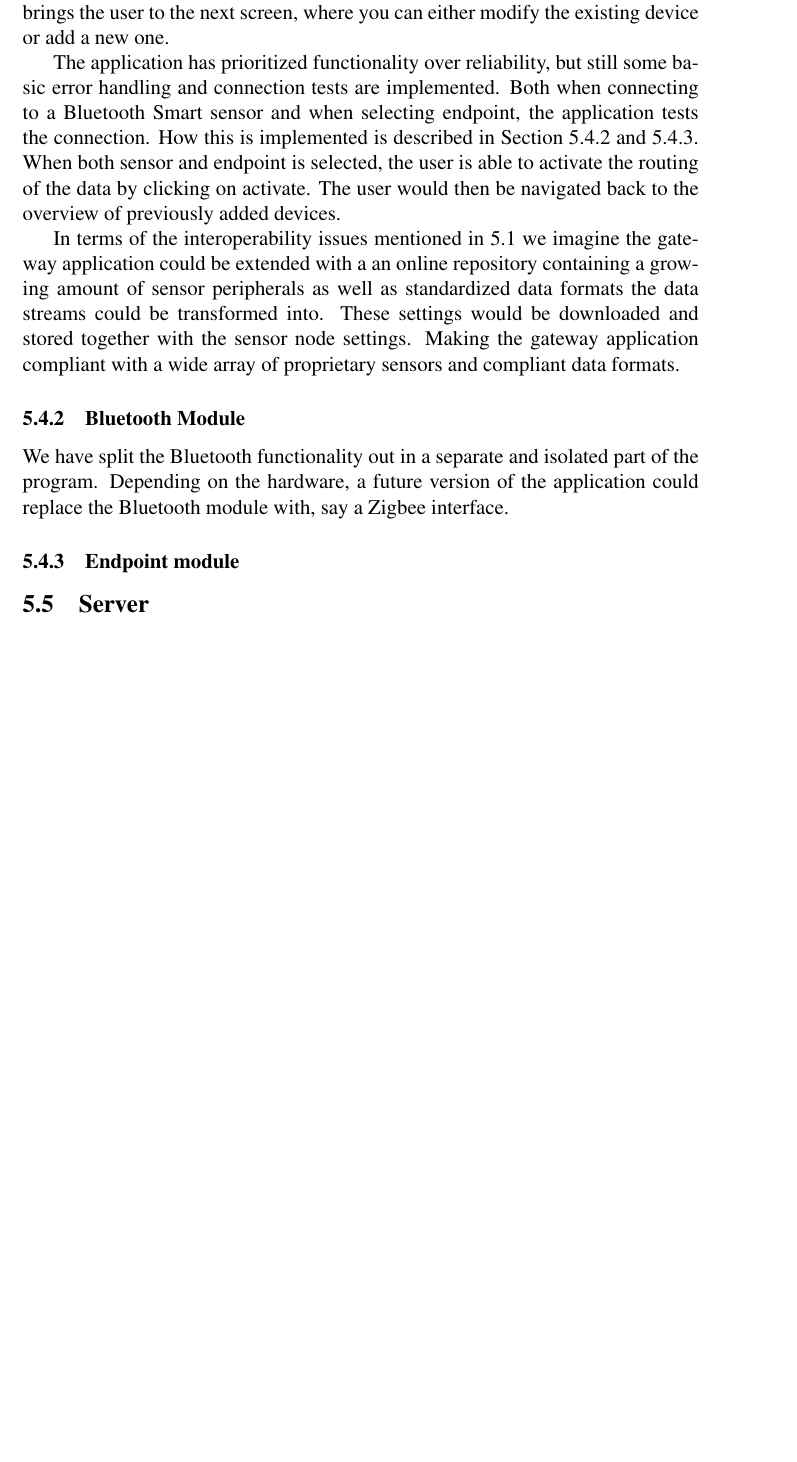
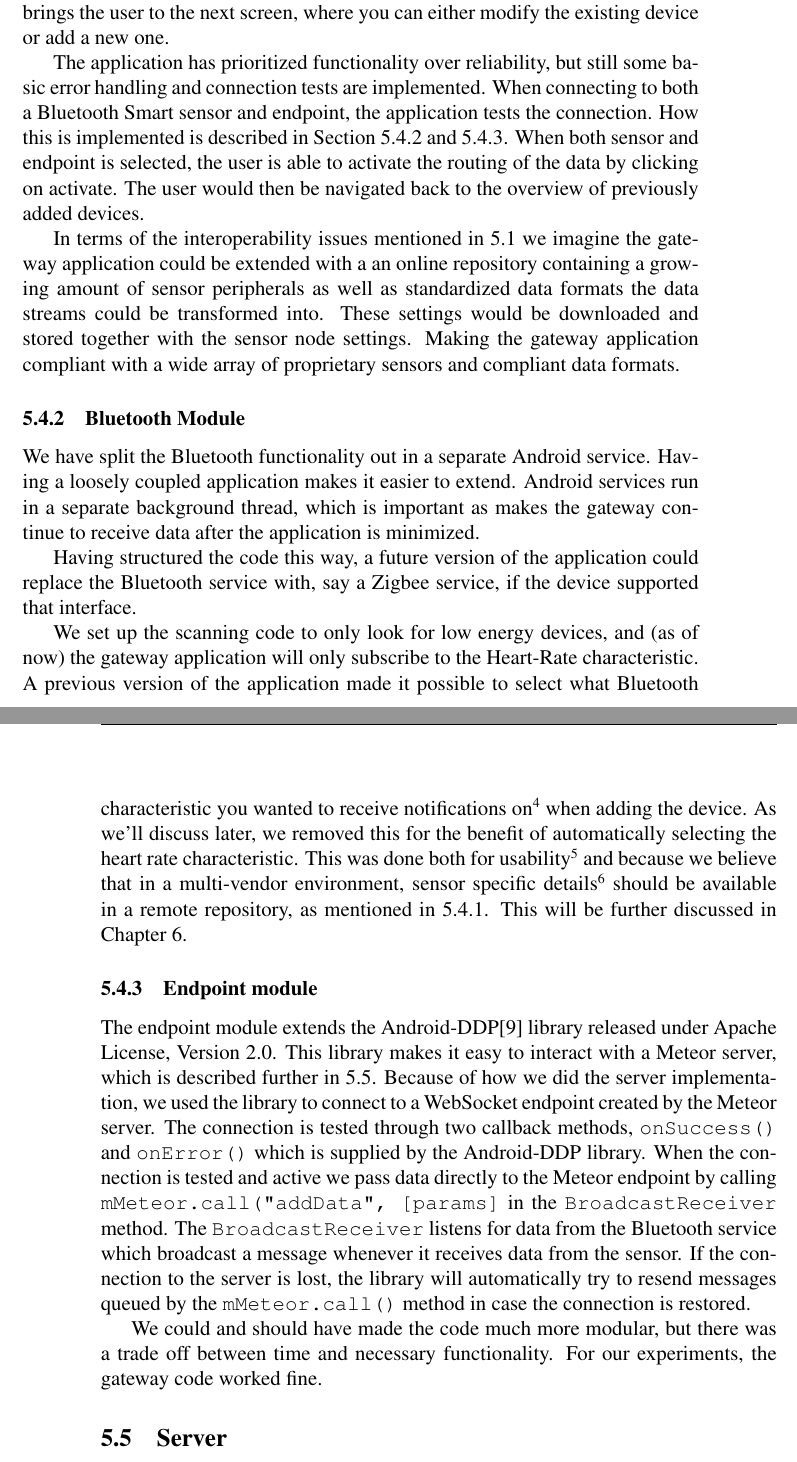
Before and after one commit to rix1/master-thesis, a LaTeX document (main.tex, which reads 5_technology_assessment.tex): part of page 39 of 56 before the commit and two parts of pages 39 and 40 of 57 after it, the two joined at a grey line, cut so that both start at the same text, the shorter picture padded with empty space. Compiled offline with pdfLaTeX.

Commit message:
wrote about the technical details of gateway and node implementation

```diff
--- a/5_technology_assessment.tex
+++ b/5_technology_assessment.tex
@@ -176,7 +176,7 @@ In the following section we will describe how we approached the implementation o
 
 The functional requirements were prioritized and we developed the user interface in a iterative fashion as more functionality gradually were added. The resulting user interface is not user tested as this was outside the scope of this project. The ``front-end'' of the application consist of two simple views, as seen in Figure~\ref{fig:android_frontend}. As the application is opened the user is presented with a list of sensors connected to the gateway. Clicking either a sensor or the plus sign in the downright corner brings the user to the next screen, where you can either modify the existing device or add a new one.
 
-The application has prioritized functionality over reliability, but still some basic error handling and connection tests are implemented. Both when connecting to a Bluetooth Smart sensor and when selecting endpoint, the application tests the connection. How this is implemented is described in Section~\ref{ssub:bluetooth_module} and \ref{ssub:endpoint_module}. When both sensor and endpoint is selected, the user is able to activate the routing of the data by clicking on activate. The user would then be navigated back to the overview of previously added devices.
+The application has prioritized functionality over reliability, but still some basic error handling and connection tests are implemented. When connecting to both a Bluetooth Smart sensor and endpoint, the application tests the connection. How this is implemented is described in Section~\ref{ssub:bluetooth_module} and \ref{ssub:endpoint_module}. When both sensor and endpoint is selected, the user is able to activate the routing of the data by clicking on activate. The user would then be navigated back to the overview of previously added devices.
 
 In terms of the interoperability issues mentioned in \ref{sub:system_architecture} we imagine the gateway application could be extended with a an online repository containing a growing amount of sensor peripherals as well as standardized data formats the data streams could be transformed into. These settings would be downloaded and stored together with the sensor node settings. Making the gateway application compliant with a wide array of proprietary sensors and compliant data formats.
 
@@ -185,20 +185,27 @@ In terms of the interoperability issues mentioned in \ref{sub:system_architectur
 \subsubsection{Bluetooth Module} % (fold)
 \label{ssub:bluetooth_module}
 
-We have split the Bluetooth functionality out in a separate and isolated part of the program. Depending on the hardware, a future version of the application could replace the Bluetooth module with, say a Zigbee interface.
+% TODO mention test
+
+We have split the Bluetooth functionality out in a separate Android service. Having a loosely coupled application makes it easier to extend. Android services run in a separate background thread, which is important as makes the gateway continue to receive data after the application is minimized.
+
+Having structured the code this way, a future version of the application could replace the Bluetooth service with, say a Zigbee service, if the device supported that interface.
+
+We set up the scanning code to only look for low energy devices, and (as of now) the gateway application will only subscribe to the Heart-Rate characteristic. A previous version of the application made it possible to select what Bluetooth characteristic you wanted to receive notifications on\footnote{This is Bluetooth jargon for subscribing to a certain data value} when adding the device. As we'll discuss later, we removed this for the benefit of automatically selecting the heart rate characteristic. This was done both for usability\footnote{We knew our Nordic development kit only wrote data to the heart rate characteristic, and it was unnecessary to select the characteristic whenever we connected to it.} and because we believe that in a multi-vendor environment, sensor specific details\footnote{as what characteristics to subscribe to are and other metadata} should be available in a remote repository, as mentioned in \ref{ssub:the_user_interface}. This will be further discussed in Chapter \ref{sec:discussion}.
 
 % subsubsection bluetooth_module (end)
 
 \subsubsection{Endpoint module} % (fold)
 \label{ssub:endpoint_module}
 
+% TODO mention test
+
+The endpoint module extends the Android-DDP\cite{android:ddp} library released under Apache License, Version 2.0. This library makes it easy to interact with a Meteor server, which is described further in~\ref{sub:server}. Because of how we did the server implementation, we used the library to connect to a WebSocket endpoint created by the Meteor server. The connection is tested through two callback methods, \code{onSuccess()} and \code{onError()} which is supplied by the Android-DDP library.
+When the connection is tested and active we pass data directly to the Meteor endpoint by calling \code{mMeteor.call("addData", [params]} in the \code{BroadcastReceiver} method. The \code{BroadcastReceiver} listens for data from the Bluetooth service which broadcast a message whenever it receives data from the sensor. If the connection to the server is lost, the library will automatically try to resend messages queued by the \code{mMeteor.call()} method in case the connection is restored.
+
+We could and should have made the code much more modular, but there was a trade off between time and necessary functionality. For our experiments, the gateway code worked fine.
+
 % subsubsection endpoint_module (end)
-
-% (I intend to cover the following aspects of the gateway software:)
-
-% TODO insert Figure~\ref{fig:architectureWorkflow}
-
-% node -> bluetooth le -> android gateway -> websockets -> meteor webserver -> socket -> mongoDB ->
 
 % subsection gateway (end)
 
--- a/main.tex
+++ b/main.tex
@@ -75,6 +75,9 @@
 %Codeformat
 \usepackage{listings}
 \usepackage{color}
+
+\newcommand{\code}[1]{\texttt{#1}}
+
 
 \definecolor{dkgreen}{rgb}{0,0.6,0}
 \definecolor{gray}{rgb}{0.5,0.5,0.5}
```
Also changed, not shown: bibliography.bib (+9 -2 lines).
